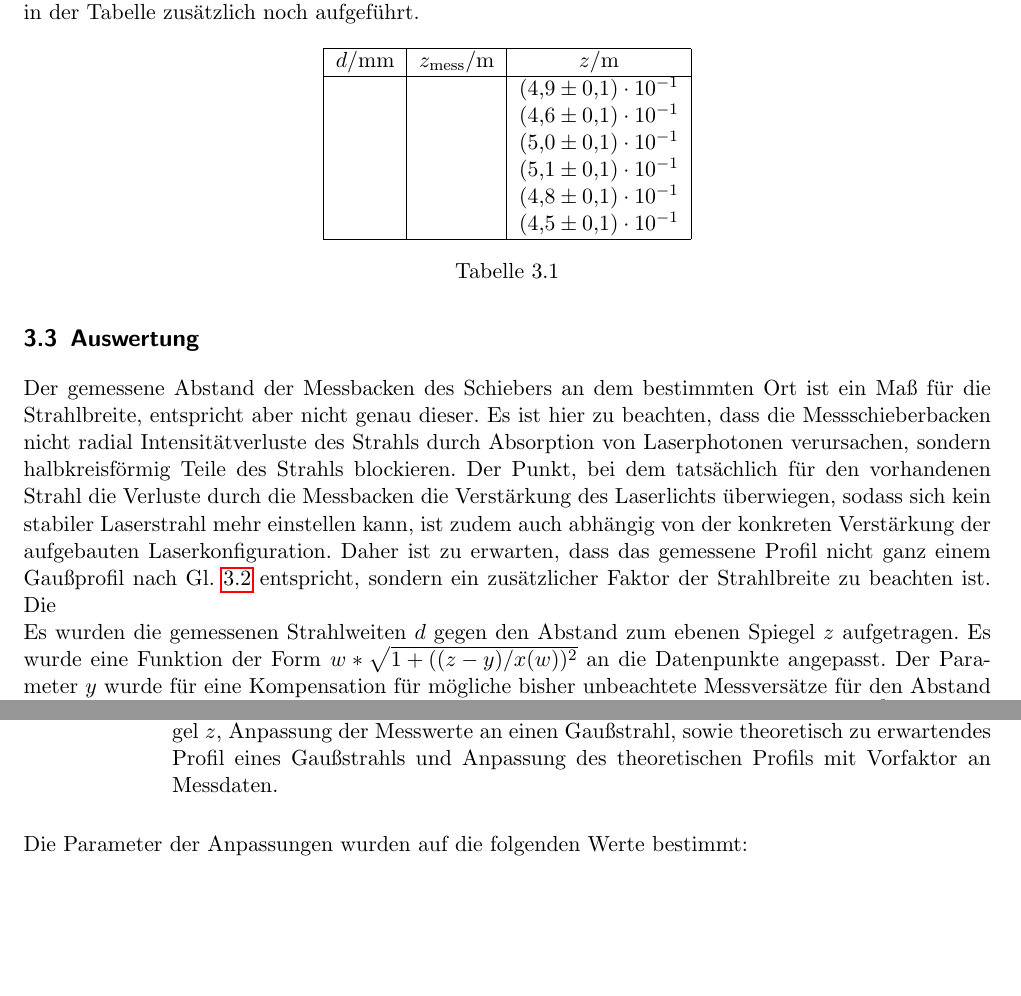
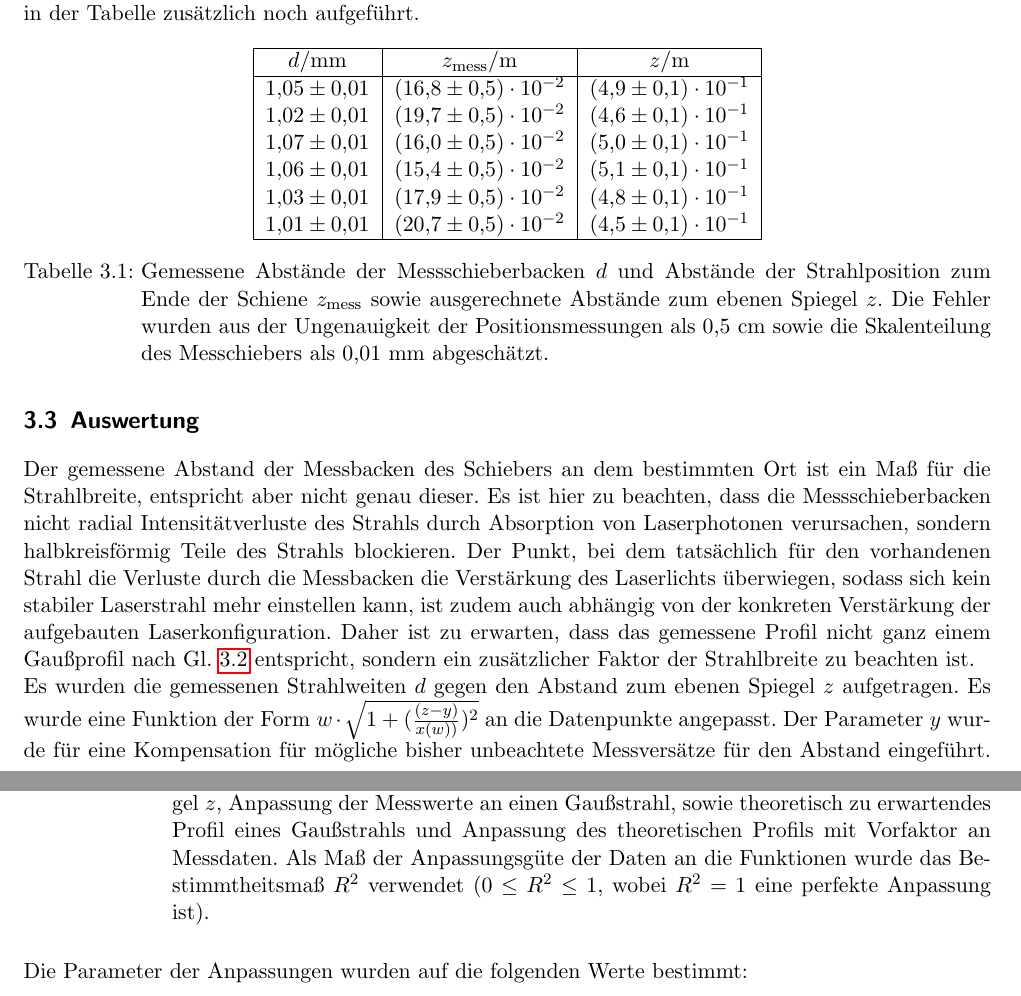
Before and after one commit to byteOfWisdom/p4, a LaTeX thesis (442-laser/latex/main.tex, which reads 442-laser/latex/waist.tex): two parts of pages 10 and 11 of 16, joined at a grey line, cut so that both start at the same text, the shorter picture padded with empty space. Compiled offline with pdfLaTeX.

Commit message:
waist prettier

```diff
--- a/442-laser/latex/waist.tex
+++ b/442-laser/latex/waist.tex
@@ -49,15 +49,15 @@ Die Werte können mit der Länge des Resonators dann in Abstände zum ebenen Spi
 \begin{table}[H]
 	\centering
 	\begin{tabular}{|c|c|c|}\hline
-		$d / \unit{mm}$ & $z_\text{mess} / \unit{m}$ & $z / \unit{m}$    \\ \hline
-		                &                            & \num{4.9(0.1)e-1} \\
-		                &                            & \num{4.6(0.1)e-1} \\
-		                &                            & \num{5.0(0.1)e-1} \\
-		                &                            & \num{5.1(0.1)e-1} \\
-		                &                            & \num{4.8(0.1)e-1} \\
-		                &                            & \num{4.5(0.1)e-1} \\ \hline
+		$d / \unit{mm}$  & $z_\text{mess} / \unit{m}$ & $z / \unit{m}$    \\ \hline
+		\num{1.05(0.01)} & \num{16.8(0.5)e-2}         & \num{4.9(0.1)e-1} \\
+		\num{1.02(0.01)} & \num{19.7(0.5)e-2}         & \num{4.6(0.1)e-1} \\
+		\num{1.07(0.01)} & \num{16.0(0.5)e-2}         & \num{5.0(0.1)e-1} \\
+		\num{1.06(0.01)} & \num{15.4(0.5)e-2}         & \num{5.1(0.1)e-1} \\
+		\num{1.03(0.01)} & \num{17.9(0.5)e-2}         & \num{4.8(0.1)e-1} \\
+		\num{1.01(0.01)} & \num{20.7(0.5)e-2}         & \num{4.5(0.1)e-1} \\ \hline
 	\end{tabular}
-	\caption{}
+	\caption{Gemessene Abstände der Messschieberbacken $d$ und Abstände der Strahlposition zum Ende der Schiene $z_\text{mess}$ sowie ausgerechnete Abstände zum ebenen Spiegel $z$. Die Fehler wurden aus der Ungenauigkeit der Positionsmessungen als $\SI{0.5}{\centi\meter}$ sowie die Skalenteilung des Messchiebers als $\SI{0.01}{\milli\meter}$ abgeschätzt.}
 	\label{tab:waist}
 \end{table}
 
@@ -68,13 +68,13 @@ Der gemessene Abstand der Messbacken des Schiebers an dem bestimmten Ort ist ein
 Es ist hier zu beachten, dass die Messschieberbacken nicht radial Intensitätverluste des Strahls durch Absorption von Laserphotonen verursachen, sondern halbkreisförmig Teile des Strahls blockieren.
 Der Punkt, bei dem tatsächlich für den vorhandenen Strahl die Verluste durch die Messbacken die Verstärkung des Laserlichts überwiegen, sodass sich kein stabiler Laserstrahl mehr einstellen kann, ist zudem auch
 abhängig von der konkreten Verstärkung der aufgebauten Laserkonfiguration. Daher ist zu erwarten, dass das gemessene Profil nicht ganz einem Gaußprofil nach Gl. \ref{eq:gauss} entspricht, sondern ein zusätzlicher
-Faktor der Strahlbreite zu beachten ist. Die
+Faktor der Strahlbreite zu beachten ist.
 
 Es wurden die gemessenen Strahlweiten $d$ gegen den Abstand zum ebenen Spiegel $z$ aufgetragen. Es wurde eine Funktion der Form
-$w* \sqrt{1 + ((z - y) / x(w))^2}$ an die Datenpunkte angepasst. Der Parameter $y$ wurde für eine Kompensation für mögliche bisher unbeachtete Messversätze für den Abstand eingeführt.
+$w \cdot \sqrt{1 + (\frac{(z - y)}{ x(w))})^2}$ an die Datenpunkte angepasst. Der Parameter $y$ wurde für eine Kompensation für mögliche bisher unbeachtete Messversätze für den Abstand eingeführt.
 %, was sinnvoll erscheint, da die Positionen der Elemente, die in Stativen auf der optischen Bank standen, nicht notwendigerweise
 %vollständig korrekt bestimmt werden konnten.
-Dabei ist zudem der Parameter für die Rayleighlänge des Strahls $x(w)=\pi  \frac{ w^2)} { \lambda}$ abhängig vom ersten Parameter $w$.
+Dabei ist zudem der Parameter für die Rayleighlänge des Strahls $x(w)=\pi  \frac{ w^2} { \lambda}$ abhängig vom ersten Parameter $w$.
 Auch die zu erwartende axiale Strahlbreite für die aufgebaute Konfiguration nach Gl. \ref{eq:gauss} aufgetragen. Es ist klar eine Abweichung des theoretischen Strahlprofils
 zu den gemessenen Werten zu erkennen.
 Bei einer Anpassung des theoretischen Modells mit dem oben genannten Faktor der Strahltaillengröße $w_0$, aber der theoretischen Rayleighlänge $z_0$ und ohne Versatz für den Abstand $z$, ergibt sich
@@ -83,6 +83,6 @@ der Realität zu entsprechen.
 Die Darstellungen sind in Abbildung \ref{fig:waist.pdf} zu sehen.
 
 
-\jafps{waist.pdf}{Darstellung der Strahlbreiten $\omega(z)$ abhängig vom Abstand vom ebenen Resonatorspiegel $z$, Anpassung der Messwerte an einen Gaußstrahl, sowie theoretisch zu erwartendes Profil eines Gaußstrahls und Anpassung des theoretischen Profils mit Vorfaktor an Messdaten.}{0.8}
+\jafps{waist.pdf}{Darstellung der Strahlbreiten $\omega(z)$ abhängig vom Abstand vom ebenen Resonatorspiegel $z$, Anpassung der Messwerte an einen Gaußstrahl, sowie theoretisch zu erwartendes Profil eines Gaußstrahls und Anpassung des theoretischen Profils mit Vorfaktor an Messdaten. Als Maß der Anpassungsgüte der Daten an die Funktionen wurde das Bestimmtheitsmaß $R^2$ verwendet ($0\leq R^2 \leq 1$, wobei $R^2=1$ eine perfekte Anpassung ist).}{0.7}
 
 Die Parameter der Anpassungen wurden auf die folgenden Werte bestimmt:
```
Also changed, not shown: 442-laser/latex/waist.tex (2 more changed lines).
